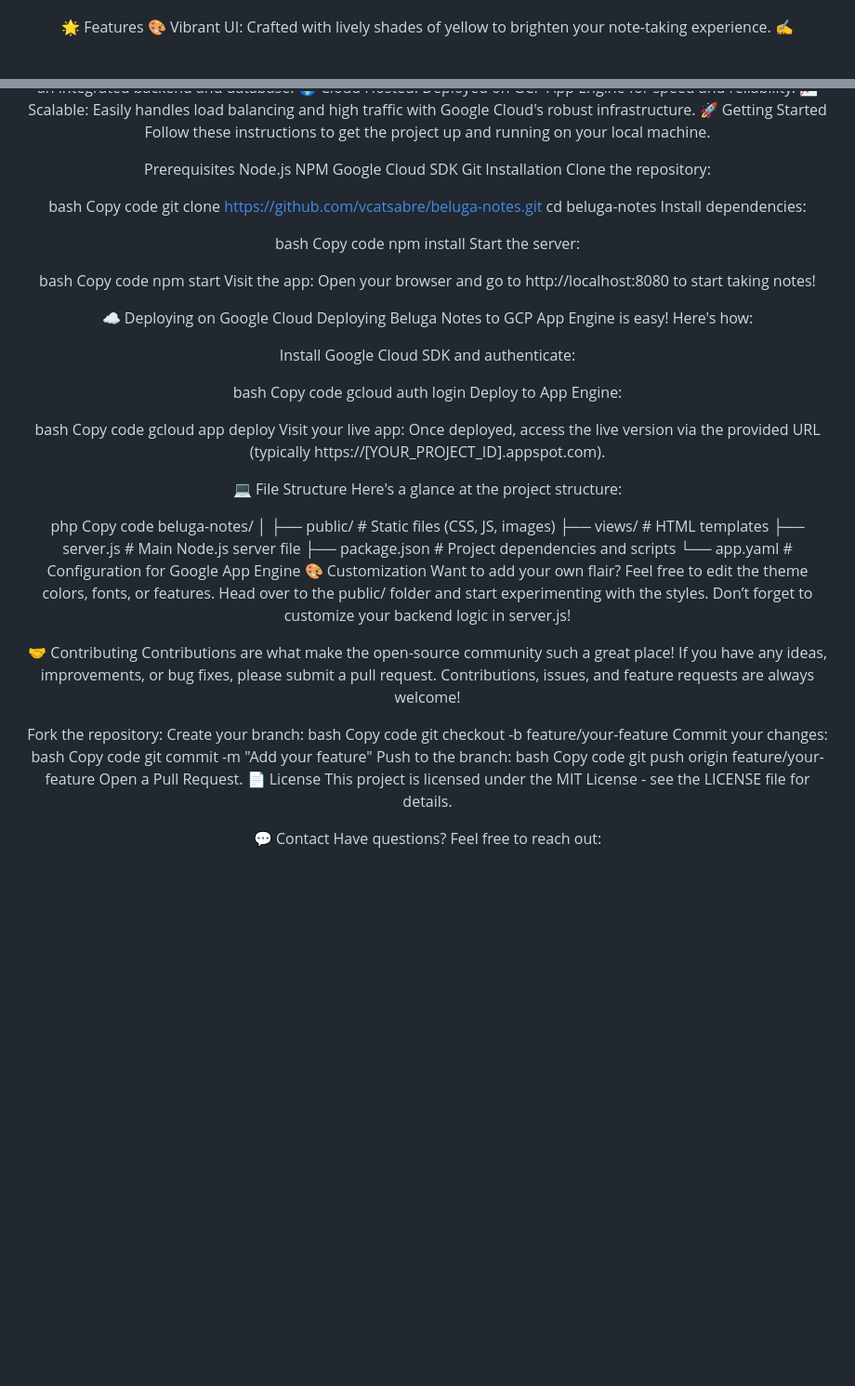
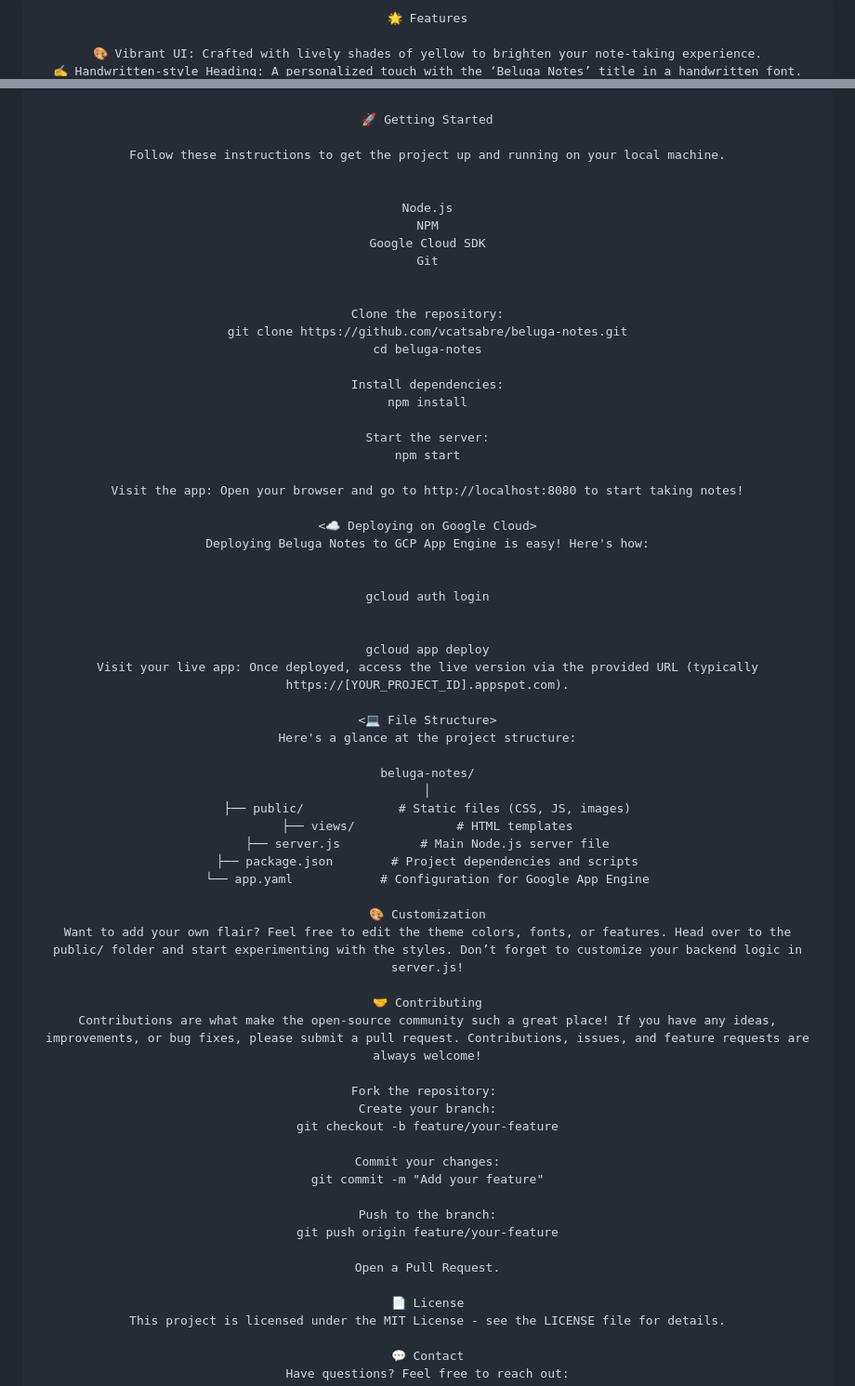
Before and after one commit to vcatsabre/beluga-notes, a Markdown page: README.md, 2 parts joined by grey strips. Shown: that part at 93% size. GitHub-like rendering; blank space fills up the shorter version.

```diff
--- a/README.md
+++ b/README.md
@@ -7,6 +8,7 @@ Welcome to Beluga Notes, a delightful, vibrant, and responsive note-taking web a
 
+<pre>
+🌟 Features
 
-🌟 Features
 🎨 Vibrant UI: Crafted with lively shades of yellow to brighten your note-taking experience.
 ✍️ Handwritten-style Heading: A personalized touch with the ‘Beluga Notes’ title in a handwritten font.
 ⚡ Responsive Design: Works seamlessly on both desktop and mobile devices.
@@ -14,52 +16,42 @@ Welcome to Beluga Notes, a delightful, vibrant, and responsive note-taking web a
 🌍 Cloud Hosted: Deployed on GCP App Engine for speed and reliability.
 📈 Scalable: Easily handles load balancing and high traffic with Google Cloud's robust infrastructure.
+
 🚀 Getting Started
+
 Follow these instructions to get the project up and running on your local machine.
 
-Prerequisites
+<Prerequisites>
 Node.js
 NPM
 Google Cloud SDK
 Git
-Installation
+
+<Installation>
 Clone the repository:
-
-bash
-Copy code
 git clone https://github.com/vcatsabre/beluga-notes.git
 cd beluga-notes
+
 Install dependencies:
+npm install
 
-bash
-Copy code
-npm install
 Start the server:
+npm start
 
-bash
-Copy code
-npm start
 Visit the app: Open your browser and go to http://localhost:8080 to start taking notes!
 
-☁️ Deploying on Google Cloud
+<☁️ Deploying on Google Cloud>
 Deploying Beluga Notes to GCP App Engine is easy! Here's how:
 
-Install Google Cloud SDK and authenticate:
+<Install Google Cloud SDK and authenticate:>
+gcloud auth login
 
-bash
-Copy code
-gcloud auth login
-Deploy to App Engine:
-
-bash
-Copy code
+<Deploy to App Engine:>
 gcloud app deploy
 Visit your live app: Once deployed, access the live version via the provided URL (typically https://[YOUR_PROJECT_ID].appspot.com).
 
-💻 File Structure
+<💻 File Structure>
 Here's a glance at the project structure:
 
-php
-Copy code
 beluga-notes/
 │
 ├── public/             # Static files (CSS, JS, images)
@@ -67,6 +59,7 @@ beluga-notes/
 ├── server.js           # Main Node.js server file
 ├── package.json        # Project dependencies and scripts
 └── app.yaml            # Configuration for Google App Engine
+
 🎨 Customization
 Want to add your own flair? Feel free to edit the theme colors, fonts, or features. Head over to the public/ folder and start experimenting with the styles. Don’t forget to customize your backend logic in server.js!
 
@@ -75,18 +68,16 @@ Contributions are what make the open-source community such a great place! If you
 
 Fork the repository:
 Create your branch:
-bash
-Copy code
 git checkout -b feature/your-feature
+
 Commit your changes:
-bash
-Copy code
 git commit -m "Add your feature"
+
 Push to the branch:
-bash
-Copy code
 git push origin feature/your-feature
+
 Open a Pull Request.
+
 📄 License
 This project is licensed under the MIT License - see the LICENSE file for details.
 
```
Also changed, not shown: other parts of README.md (+5 -3 lines).
